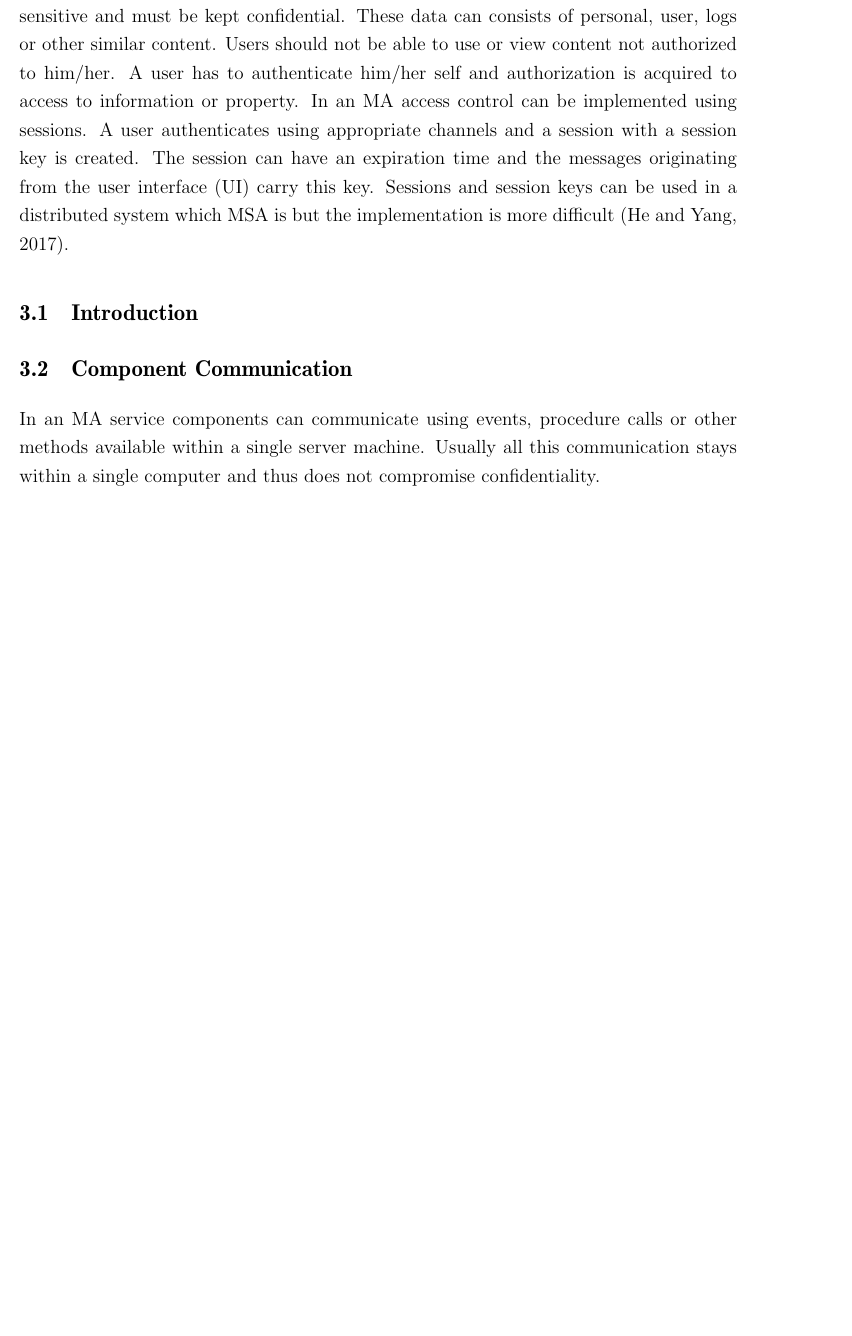
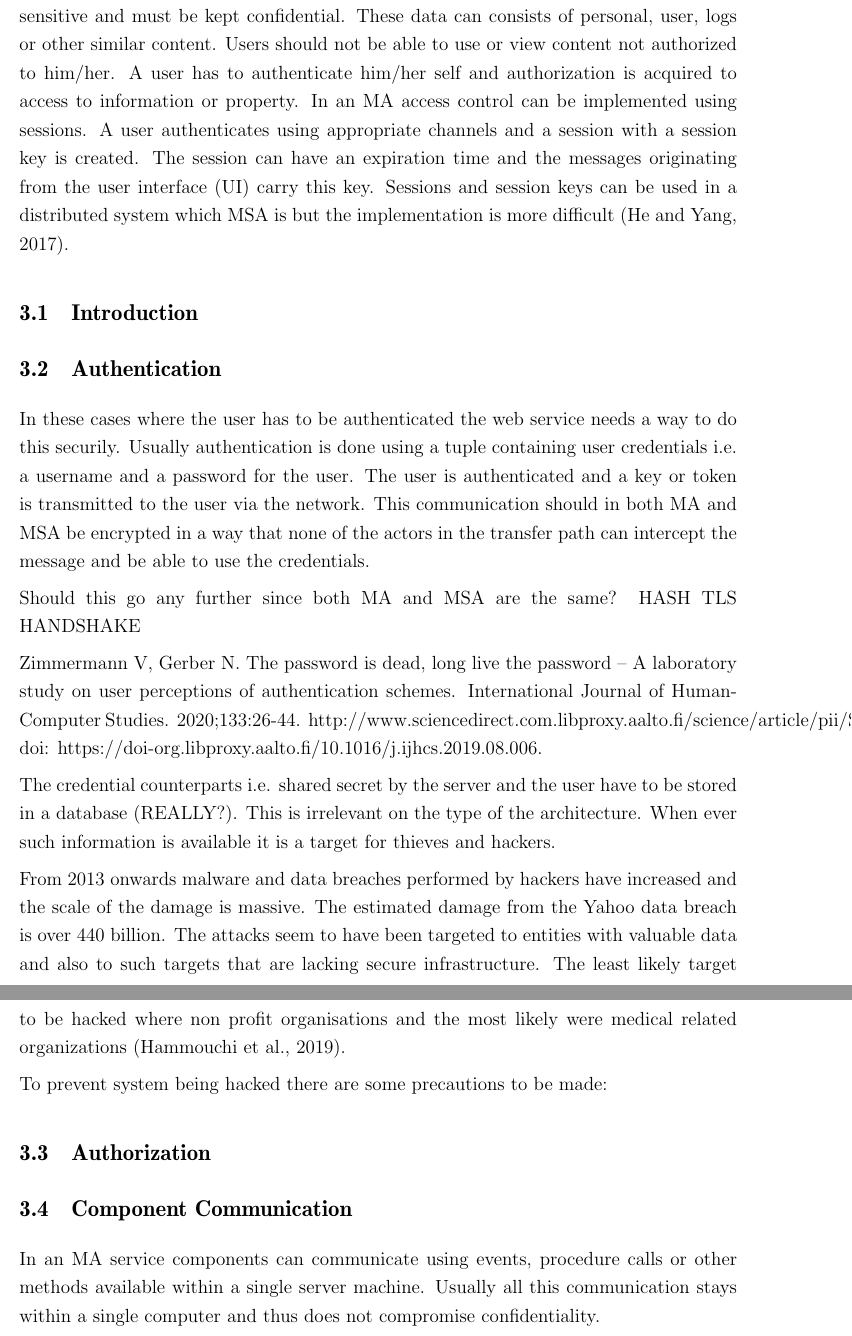
Before and after one commit to elohopea/security-in-microservices, a LaTeX document (TIK_kand_latex-pohja_kandityolle_ja_tutkimussuunnitelmalle/main.tex, which reads TIK_kand_latex-pohja_kandityolle_ja_tutkimussuunnitelmalle/luku_sisalto.tex): part of page 7 of 10 before the commit and two parts of pages 8 and 9 of 11 after it, the two joined at a grey line, cut so that both start at the same text, the shorter picture padded with empty space. Compiled offline with pdfLaTeX.

Commit message:
Writing text

```diff
--- a/TIK_kand_latex-pohja_kandityolle_ja_tutkimussuunnitelmalle/luku_sisalto.tex
+++ b/TIK_kand_latex-pohja_kandityolle_ja_tutkimussuunnitelmalle/luku_sisalto.tex
@@ -126,6 +126,56 @@
 
 \subsection{Introduction}
 
+\subsection{Authentication}
+\begin{sloppypar}
+    In these cases where the user has to be authenticated the web service needs
+    a way to do this securily. Usually authentication is done using a tuple
+    containing user credentials i.e. a username and a password for the user. The
+    user is authenticated and a key or token is transmitted to the user via the
+    network. This communication should in both MA and MSA be encrypted in a way
+    that none of the actors in the transfer path can intercept the message and
+    be able to use the credentials.
+\end{sloppypar}
+
+
+    Should this go any further since both MA and MSA are the same?
+    HASH
+    TLS
+    HANDSHAKE
+
+    Zimmermann V, Gerber N.
+    The password is dead, long live the password – A laboratory study on user perceptions of authentication schemes.
+    International Journal of Human-Computer Studies. 2020;133:26-44. http://www.sciencedirect.com.libproxy.aalto.fi/science/article/pii/S1071581919301119. doi: https://doi-org.libproxy.aalto.fi/10.1016/j.ijhcs.2019.08.006.
+
+\begin{sloppypar}
+    The credential counterparts i.e. shared secret by the server and the user
+    have to be stored in a database (REALLY?). This is irrelevant on the type
+    of the architecture. When ever such information is available it is a target
+    for thieves and hackers.
+\end{sloppypar}
+
+\begin{sloppypar}
+    From 2013 onwards malware and data breaches performed by hackers have
+    increased and the scale of the damage is massive. The estimated damage
+    from the Yahoo data breach is over 440 billion. The attacks seem to have
+    been targeted to entities with valuable data and also to such targets that
+    are lacking secure infrastructure. The least likely target to be hacked
+    where non profit organisations and the most likely were medical related
+    organizations \citep{breach}.
+\end{sloppypar}
+
+\begin{sloppypar}
+    To prevent system being hacked there are some precautions to be made:
+\end{sloppypar}
+
+
+\subsection{Authorization}
+\begin{sloppypar}
+
+\end{sloppypar}
+
+
+
 \subsection{Component Communication}
 \begin{sloppypar}
     In an MA service components can communicate using events,
```
Also changed, not shown: TIK_kand_latex-pohja_kandityolle_ja_tutkimussuunnitelmalle/lahteet.bib (+11 -0 lines), TIK_kand_latex-pohja_kandityolle_ja_tutkimussuunnitelmalle/main.pdf, TIK_kand_latex-pohja_kandityolle_ja_tutkimussuunnitelmalle/luku_sisalto.tex (6 more changed lines).
